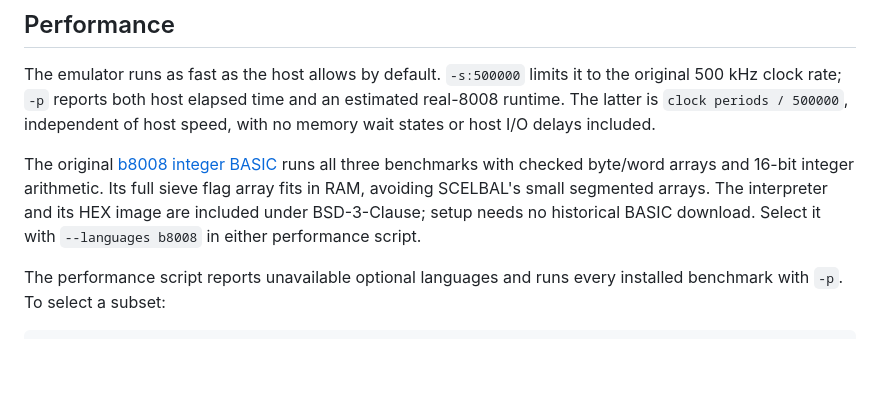
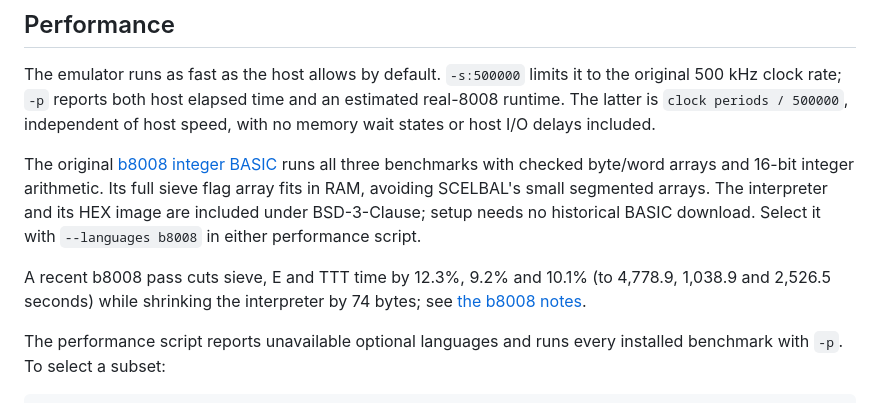
Before and after one commit to davidly/ntv8008, a Markdown page: README.md, the part around the change. Drawn GitHub-style; blank space fills up the shorter version.

```diff
--- a/README.md
+++ b/README.md
@@ -227,6 +227,10 @@ array fits in RAM, avoiding SCELBAL's small segmented arrays. The interpreter
 and its HEX image are included under BSD-3-Clause; setup needs no historical
 BASIC download. Select it with `--languages b8008` in either performance script.
 
+A recent b8008 pass cuts sieve, E and TTT time by 12.3%, 9.2% and 10.1% (to
+4,778.9, 1,038.9 and 2,526.5 seconds) while shrinking the interpreter by 74 bytes;
+see [the b8008 notes](b8008/README.md).
+
 The performance script reports unavailable optional languages and runs every
 installed benchmark with `-p`. To select a subset:
 
```
Also changed, not shown: VALIDATION.md (+23 -0 lines), b8008/README.md (+17 -5 lines), docs/8008-runtimes.jpg, 6 other files.
